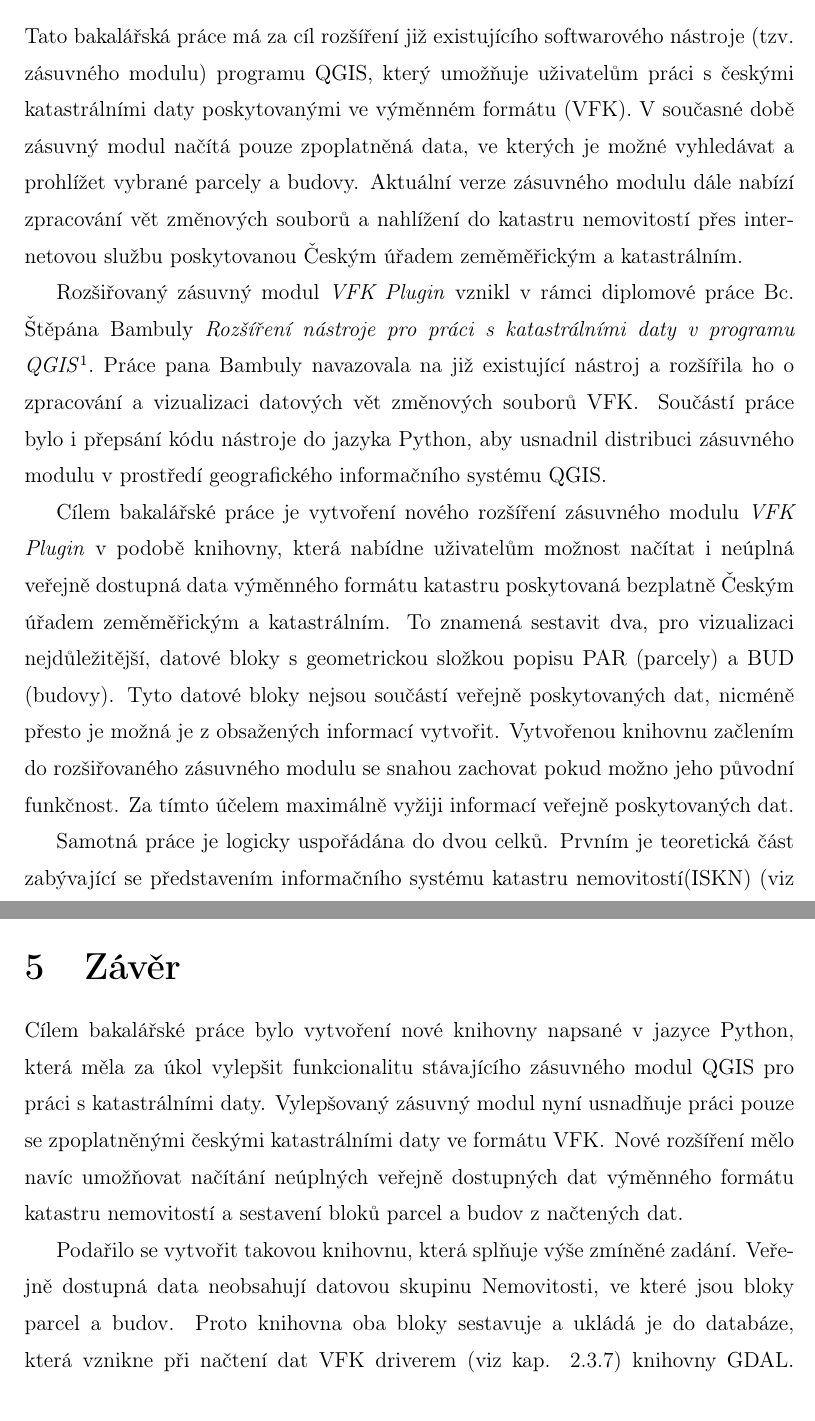
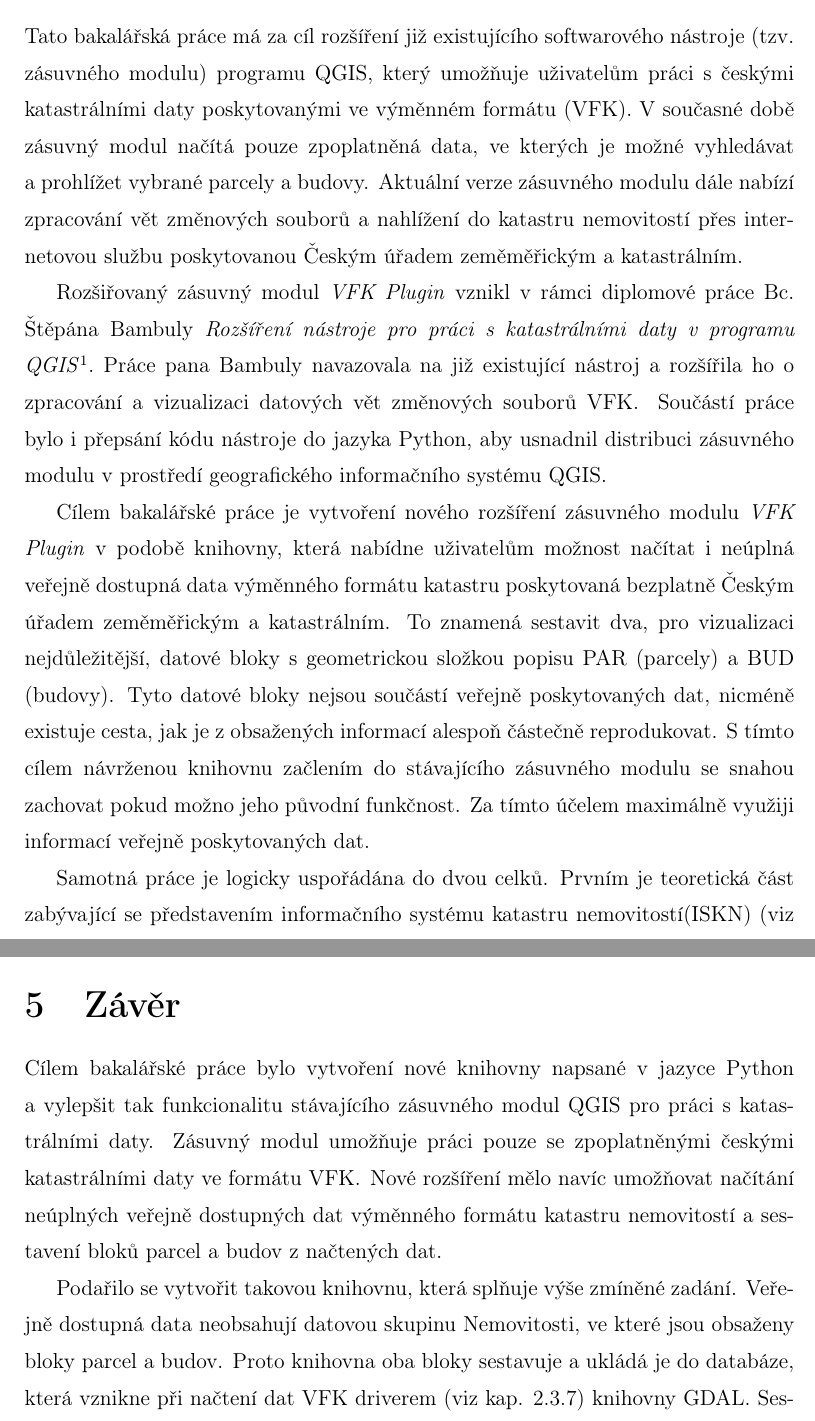
Before and after one commit to ctu-geoforall-lab-projects/bp-kettner-2018, a LaTeX thesis (text/lukas-kettner-bp-2018.tex, which reads text/1-uvod.tex, text/5-zaver.tex): two parts of pages 10 and 41 of 52, joined at a grey line, cut so that both start at the same text. Compiled offline with pdfLaTeX.

Commit message:
text: final remarks

```diff
--- a/text/1-uvod.tex
+++ b/text/1-uvod.tex
@@ -7,7 +7,7 @@ uživatelům práci s českými katastrálními daty poskytovanými ve výměnn
 %% ML: slovo uplna bych navrhoval vynechat
 %% LK: vynechano
 formátu (VFK). V současné době zásuvný modul načítá pouze
-zpoplatněná data, ve kterých je možné vyhledávat a prohlížet vybrané
+zpoplatněná data, ve kterých je možné vyhledávat a~prohlížet vybrané
 parcely a~budovy. Aktuální verze zásuvného modulu dále nabízí
 zpracování vět změnových souborů a nahlížení do katastru nemovitostí
 přes internetovou službu poskytovanou Českým úřadem zeměměřickým a
@@ -85,15 +85,18 @@ nejdůležitější, datové bloky s geometrickou složkou popisu PAR
 %% to nemusite uvadet
 %% LK: dobre
 (parcely) a BUD (budovy). Tyto datové bloky nejsou součástí veřejně poskytovaných
-dat, nicméně přesto je možná je z obsažených informací
+dat, nicméně existuje cesta, jak je z obsažených informací alespoň částečně
 %% ML: veta Vzniklou ... mi nedava prilis smysl, zkuste jeste
 %% preformulovat ;-)
 %% LK: vytvorenou?
-vytvořit. Vytvořenou knihovnu začlením do rozšiřovaného zásuvného modulu
+%% ML: cetl jste ten text po sobe? porad jsou tam konstrukce jako "přesto je možná je"...
+%% ML: vety jsem preformuloval, prectete to jeste jednou
+reprodukovat. S tímto cílem návrženou knihovnu začlením do stávajícího zásuvného modulu
 %% ML: posledni veta mi tez nedava prilis smysl, zkuste preformulovat
 %% LK: zkusil jsem, pokud to není lepši, odstraním
+%% ML: mirne preformulovano
 se snahou zachovat pokud možno jeho původní funkčnost. Za tímto účelem
-maximálně vyžiji informací veřejně poskytovaných dat.
+maximálně využiji informací veřejně poskytovaných dat.
 
 %Struktura práce
 %% ML: po presani do pritomneho casu, muzete pridat odkazy na
--- a/text/5-zaver.tex
+++ b/text/5-zaver.tex
@@ -9,13 +9,15 @@
 %% ML: jeste se na ten odstavec podivejte, ve vsech vetam mluvite o "rozsireni"
 %% ML: zkuste jeste jednou odstavec projit a preformulovat, zaver by mel byt nejlepsi casti praci
 %% LK: pomuze slovo vylepsit?
+%% ML: treba, pro urychleni jsem prepsal, v druhe vete treba Upraveny
+%% ML: vylepsovany jsem odstranil
 Cílem bakalářské práce bylo vytvoření nové knihovny napsané v jazyce
-Python, která měla za úkol vylepšit funkcionalitu stávajícího
-zásuvného modul QGIS pro práci s katastrálními daty. Vylepšovaný
-zásuvný modul nyní usnadňuje práci pouze se zpoplatněnými českými
-katastrálními daty ve formátu \zk{VFK}. Nové rozšíření mělo navíc
-umožňovat načítání neúplných veřejně dostupných dat výměnného formátu
-katastru nemovitostí a sestavení bloků parcel a budov z načtených dat.
+Python a~vylepšit tak funkcionalitu stávajícího zásuvného modul QGIS
+pro práci s katastrálními daty. Zásuvný modul umožňuje práci
+pouze se zpoplatněnými českými katastrálními daty ve formátu
+\zk{VFK}. Nové rozšíření mělo navíc umožňovat načítání neúplných
+veřejně dostupných dat výměnného formátu katastru nemovitostí a
+sestavení bloků parcel a budov z načtených dat.
 
 % Upřesněný výsledek
 %% ML: prvni a druha veta rika to same, prepiste
@@ -27,7 +29,7 @@ splňuje výše zmíněné zadání.
 %% ML: neuplne -> verejne dostupne (tj. data bez bloku NEMO - pokud si dobre vzpominam)
 %% LK: opraveno
 Veřejně dostupná data neobsahují datovou skupinu Nemovitosti, ve které
-jsou bloky parcel a budov. Proto knihovna oba bloky sestavuje
+jsou obsaženy bloky parcel a budov. Proto knihovna oba bloky sestavuje
 %% ML: proc je to nutne? -> vizualizace dat v pluginu, nevim, zda to
 %% mate nekde jasne receno, minimalne, zde by to melo byt ucineno
 %% LK: dopsano
```
Also changed, not shown: text/2-teorie.tex (+6 -3 lines), text/4-plugin.tex (+1 -0 lines), text/lukas-kettner-bp-2018.tex (+1 -0 lines).
